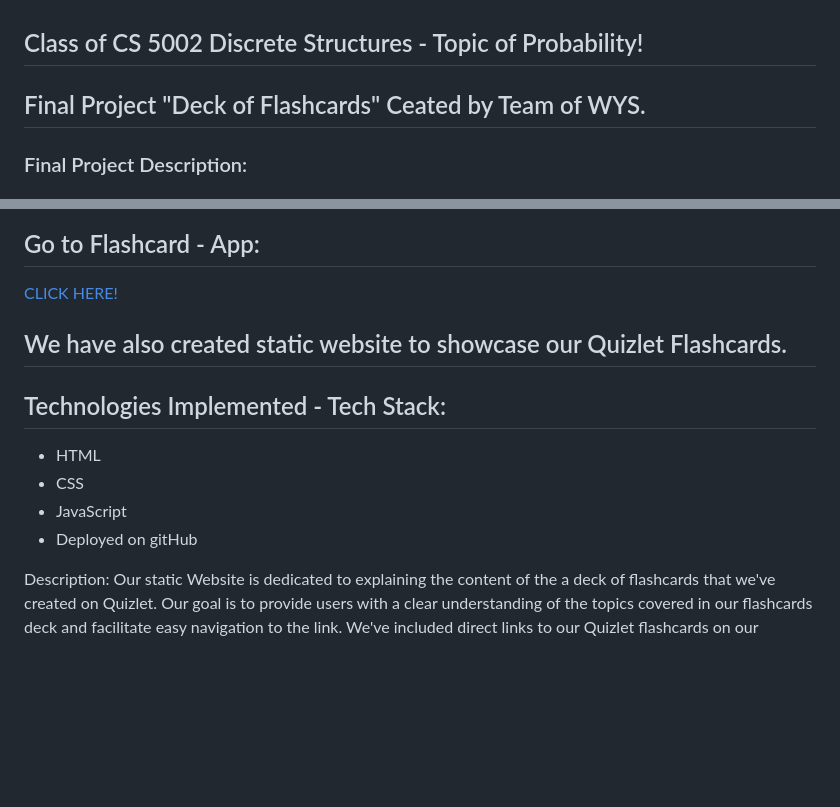
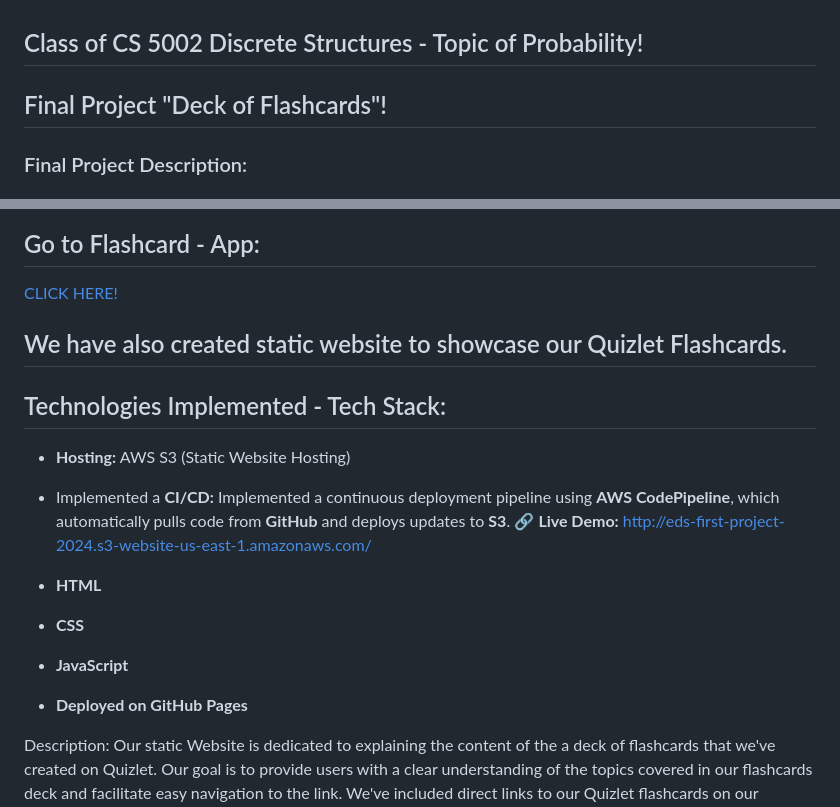
Before and after one commit to ShorenaK/FlashCardsProbability, a Markdown page: README.md, 2 parts joined by grey strips. Rendered like a GitHub page; blank space fills up the shorter version.

```diff
--- a/README.md
+++ b/README.md
@@ -1,5 +1,5 @@
 ##  Class of CS 5002 Discrete Structures - Topic of Probability!
-## Final Project "Deck of Flashcards" Ceated by Team of WYS.
+## Final Project "Deck of Flashcards"!
 
 ### Final Project Description:
 #### We've developed an engaging study tool based on deck of Flashcards, using the web platform Quizlet. Our learning platform empowers anyone, from students to independent learners, to master probability in discrete mathematics through asynchronous learning. By utilizing Quizlet's test mode, users can evaluate themselves using a set of flashcards and progress through levels as they answer more questions correctly. Additionally, we've integrated a gamified assessment of knowledge with the "Match" feature, which enhances user enjoyment and motivation. We also implemented a hint feature for additional assistance. Users can access helpful clues by clicking on the hint button. A significant advantage of our Quizlet flashcards is the learning mode, which offers the option of selecting matching definitions. Moreover, with the "TERM" audio feature, users can listen to the questions,for enhancing accessibility. Users can also save their preferred flashcards by clicking the star icon and benefit from memory scores and progress-tracking features. Furthermore, our platform facilitates sharing allowing users to distribute our quizlet  deck of flashcards link to others. Users can also rate the quality of our paltform.
@@ -10,15 +10,20 @@
 
 
 ## Go to Flashcard - App:
+
 [CLICK HERE!](https://quizlet.com/898347569/probability-cs-5002-final-project-flash-cards/)
 
 ## We have also created static website to showcase our Quizlet Flashcards.
 
 ## Technologies Implemented - Tech Stack:
- - HTML
- - CSS
- - JavaScript
- - Deployed on gitHub
+- **Hosting:** AWS S3 (Static Website Hosting)
+- Implemented a **CI/CD:** Implemented a continuous deployment pipeline using **AWS CodePipeline**, which automatically pulls code from **GitHub** and deploys updates to **S3**.
+ 🔗 **Live Demo:** [http://eds-first-project-2024.s3-website-us-east-1.amazonaws.com/](http://eds-first-project-2024.s3-website-us-east-1.amazonaws.com/)
+
+- **HTML**
+- **CSS**
+- **JavaScript**
+- **Deployed on GitHub Pages**
 
 Description:
  Our static Website is dedicated to explaining the content of the a deck of flashcards that we've created on Quizlet. Our goal is to provide users with a clear understanding of the topics covered in our flashcards deck and facilitate easy navigation to the link. We've included direct links to our Quizlet flashcards on our website, allowing users to seamlessly access additional study materials and useful features. Whether you're a student preparing for exam or someone looking to expand your knowledge, we encourage you to utilize our website. Webpage is hosted on GitHub, ensuring reliability and accessibility for users worldwide. Whether you're studying at home, in the library, or on the go, our website is accessible anytime, anywhere.
```
Also changed, not shown: other parts of README.md (+0 -2 lines).
